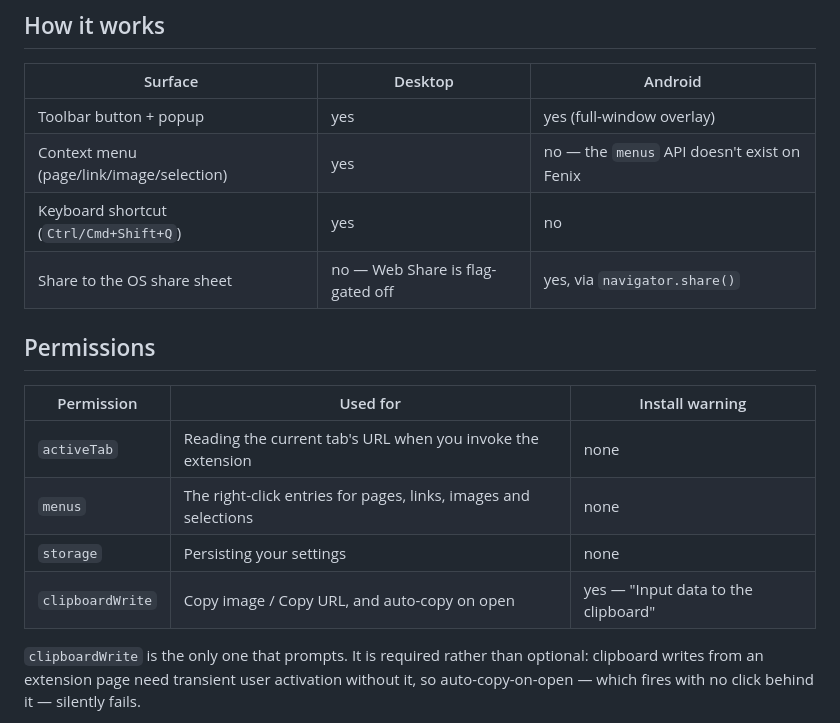
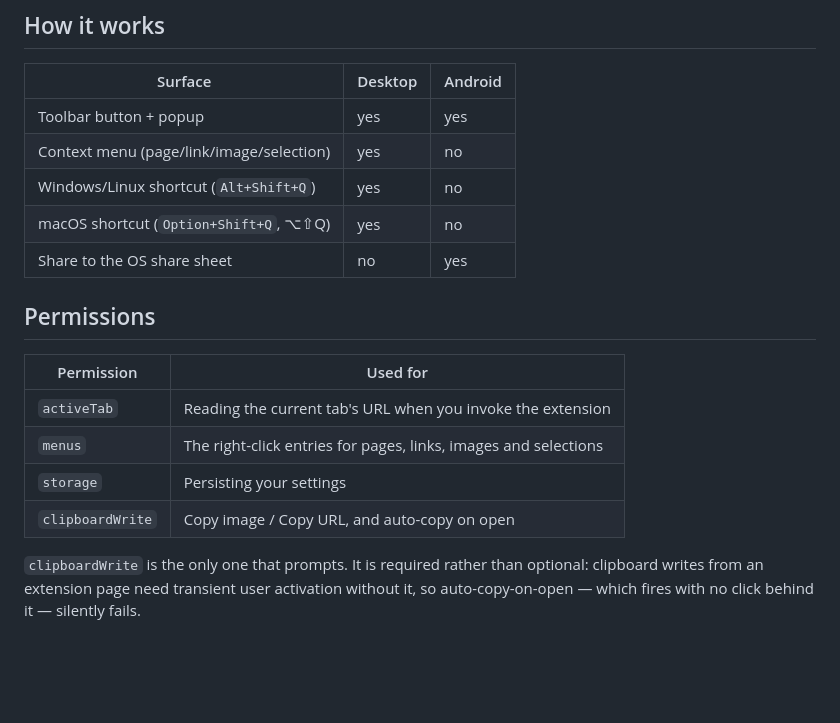
Before and after one commit to riddlemd/clean-qr, a Markdown page: README.md, the part around the change. Drawn GitHub-style; blank space fills up the shorter version.

Commit message:
Correct the shortcut and simplify the capability tables
The shortcut was still listed as Ctrl/Cmd+Shift+Q; it is Alt+Shift+Q,
now split into Windows/Linux and macOS rows since Alt is Option there
and the glyph form is what Mac keyboards actually show.

```diff
--- a/README.md
+++ b/README.md
@@ -40,19 +40,20 @@ npm test           # unit tests for encoding and URL handling
 
 | Surface | Desktop | Android |
 | --- | --- | --- |
-| Toolbar button + popup | yes | yes (full-window overlay) |
-| Context menu (page/link/image/selection) | yes | no — the `menus` API doesn't exist on Fenix |
-| Keyboard shortcut (`Ctrl/Cmd+Shift+Q`) | yes | no |
-| Share to the OS share sheet | no — Web Share is flag-gated off | yes, via `navigator.share()` |
+| Toolbar button + popup | yes | yes |
+| Context menu (page/link/image/selection) | yes | no |
+| Windows/Linux shortcut (`Alt+Shift+Q`) | yes | no |
+| macOS shortcut (`Option+Shift+Q`, ⌥⇧Q) | yes | no |
+| Share to the OS share sheet | no | yes |
 
 ## Permissions
 
-| Permission | Used for | Install warning |
-| --- | --- | --- |
-| `activeTab` | Reading the current tab's URL when you invoke the extension | none |
-| `menus` | The right-click entries for pages, links, images and selections | none |
-| `storage` | Persisting your settings | none |
-| `clipboardWrite` | Copy image / Copy URL, and auto-copy on open | yes — "Input data to the clipboard" |
+| Permission | Used for |
+| --- | --- |
+| `activeTab` | Reading the current tab's URL when you invoke the extension |
+| `menus` | The right-click entries for pages, links, images and selections |
+| `storage` | Persisting your settings |
+| `clipboardWrite` | Copy image / Copy URL, and auto-copy on open |
 
 `clipboardWrite` is the only one that prompts. It is required rather than optional:
 clipboard writes from an extension page need transient user activation without it, so
```
